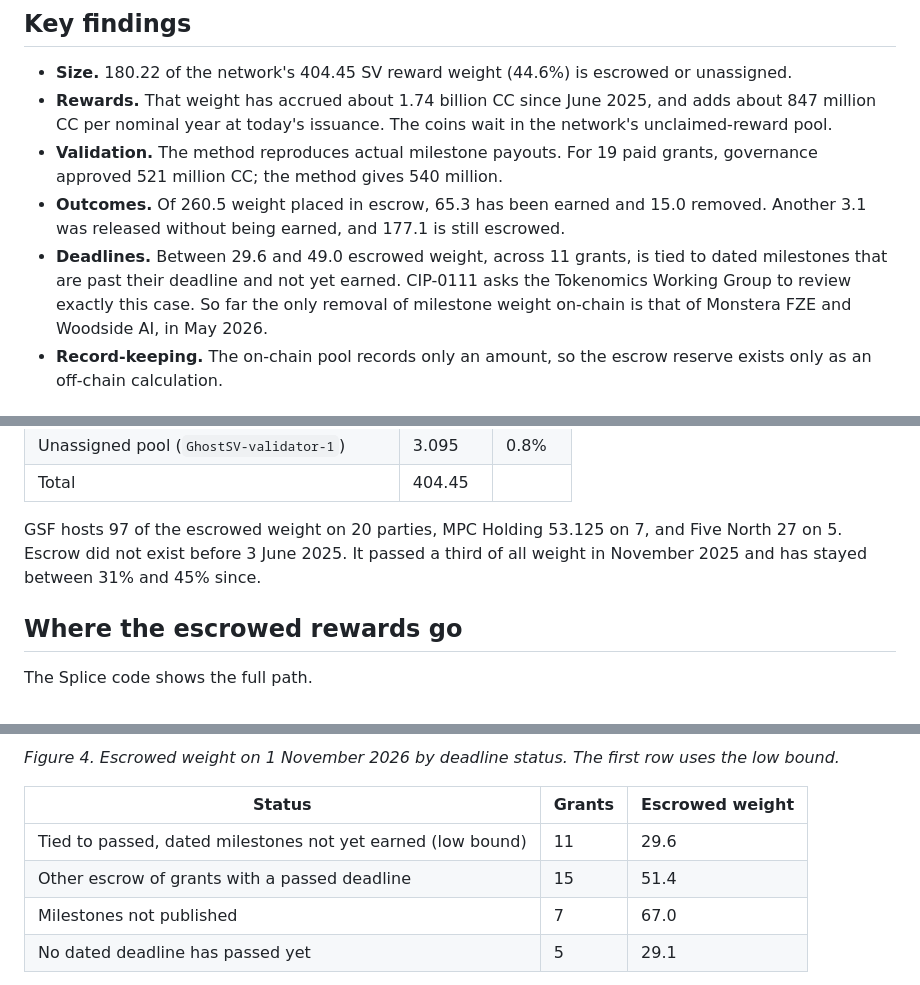
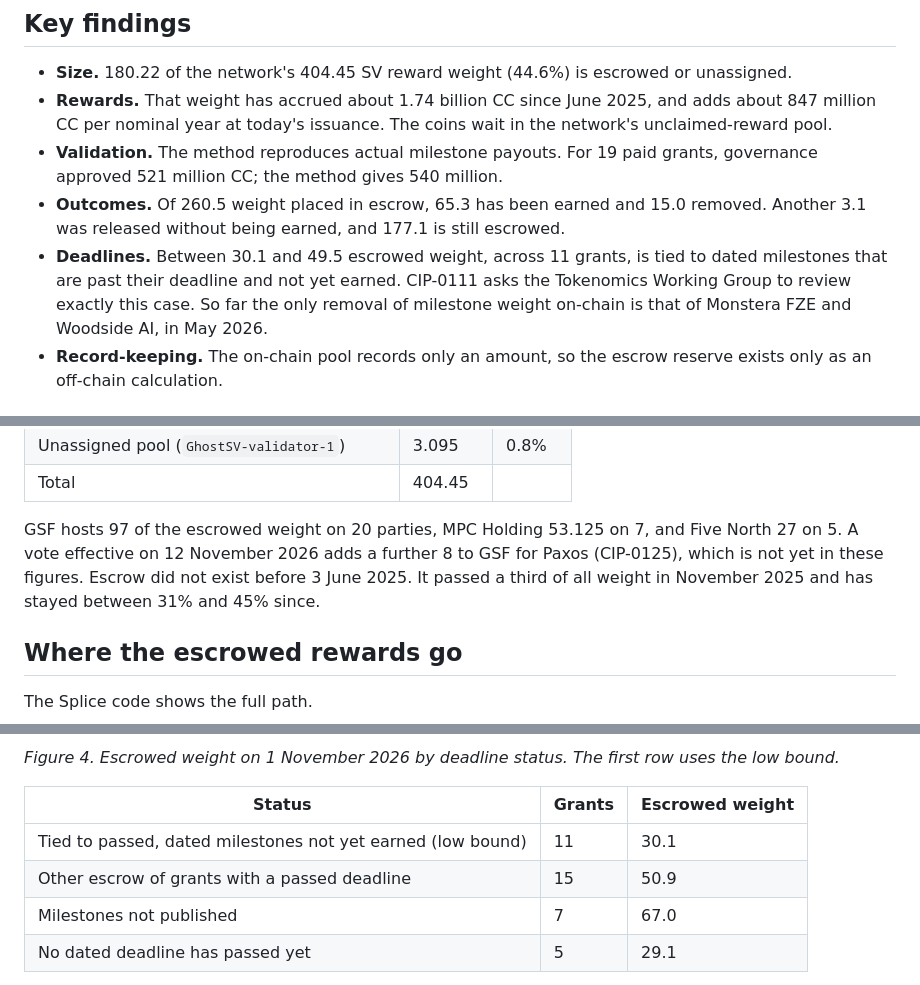
Before and after one commit to furkan3152/canton-sv-weights, a Markdown page: article.md, 3 parts joined by grey strips. Rendered like a GitHub page.

```diff
--- a/article.md
+++ b/article.md
@@ -14,7 +14,7 @@ This piece builds that account from public data. I rebuilt the history of SV wei
 - **Rewards.** That weight has accrued about 1.74 billion CC since June 2025, and adds about 847 million CC per nominal year at today's issuance. The coins wait in the network's unclaimed-reward pool.
 - **Validation.** The method reproduces actual milestone payouts. For 19 paid grants, governance approved 521 million CC; the method gives 540 million.
 - **Outcomes.** Of 260.5 weight placed in escrow, 65.3 has been earned and 15.0 removed. Another 3.1 was released without being earned, and 177.1 is still escrowed.
-- **Deadlines.** Between 29.6 and 49.0 escrowed weight, across 11 grants, is tied to dated milestones that are past their deadline and not yet earned. CIP-0111 asks the Tokenomics Working Group to review exactly this case. So far the only removal of milestone weight on-chain is that of Monstera FZE and Woodside AI, in May 2026.
+- **Deadlines.** Between 30.1 and 49.5 escrowed weight, across 11 grants, is tied to dated milestones that are past their deadline and not yet earned. CIP-0111 asks the Tokenomics Working Group to review exactly this case. So far the only removal of milestone weight on-chain is that of Monstera FZE and Woodside AI, in May 2026.
 - **Record-keeping.** The on-chain pool records only an amount, so the escrow reserve exists only as an off-chain calculation.
 
 ## How SV rewards are paid
@@ -58,7 +58,7 @@ On 1 November 2026 the weight was split as follows:
 | Unassigned pool (`GhostSV-validator-1`) | 3.095 | 0.8% |
 | Total | 404.45 | |
 
-GSF hosts 97 of the escrowed weight on 20 parties, MPC Holding 53.125 on 7, and Five North 27 on 5. Escrow did not exist before 3 June 2025. It passed a third of all weight in November 2025 and has stayed between 31% and 45% since.
+GSF hosts 97 of the escrowed weight on 20 parties, MPC Holding 53.125 on 7, and Five North 27 on 5. A vote effective on 12 November 2026 adds a further 8 to GSF for Paxos (CIP-0125), which is not yet in these figures. Escrow did not exist before 3 June 2025. It passed a third of all weight in November 2025 and has stayed between 31% and 45% since.
 
 ## Where the escrowed rewards go
 
@@ -144,8 +144,8 @@ Most CIPs give each milestone a deadline, often "+180 days from CIP approval". M
 
 | Status | Grants | Escrowed weight |
 |---|---|---|
-| Tied to passed, dated milestones not yet earned (low bound) | 11 | 29.6 |
-| Other escrow of grants with a passed deadline | 15 | 51.4 |
+| Tied to passed, dated milestones not yet earned (low bound) | 11 | 30.1 |
+| Other escrow of grants with a passed deadline | 15 | 50.9 |
 | Milestones not published | 7 | 67.0 |
 | No dated deadline has passed yet | 5 | 29.1 |
 
```
Also changed, not shown: other parts of article.md (+2 -0 lines), figures/escrow-status.png, 10 other files.
